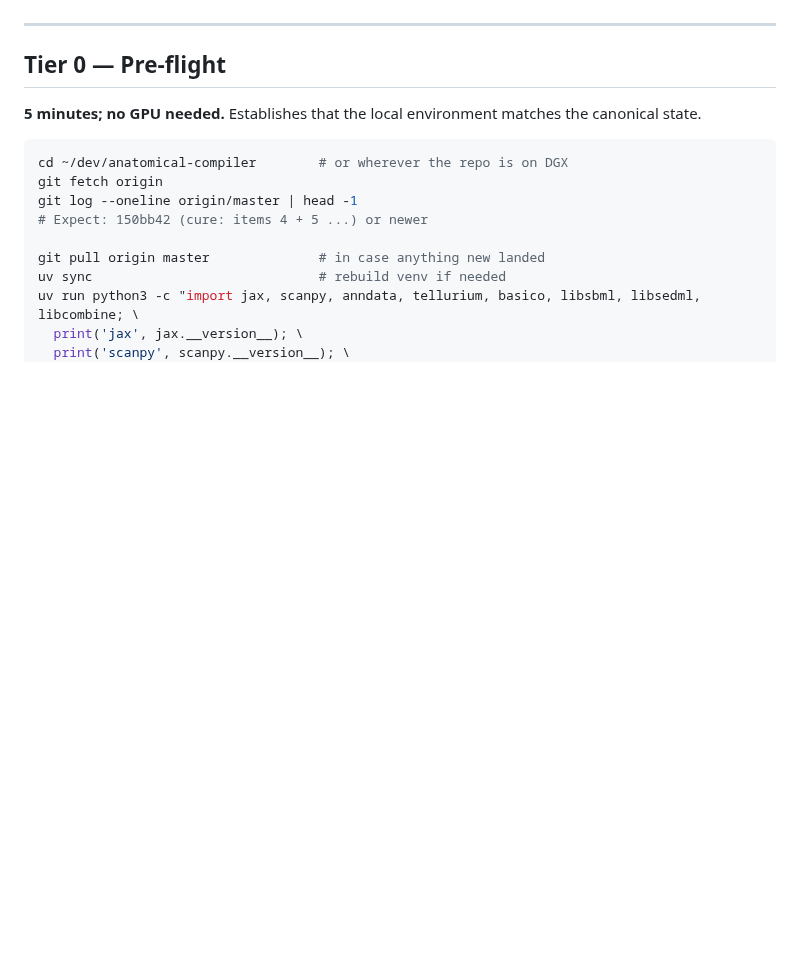
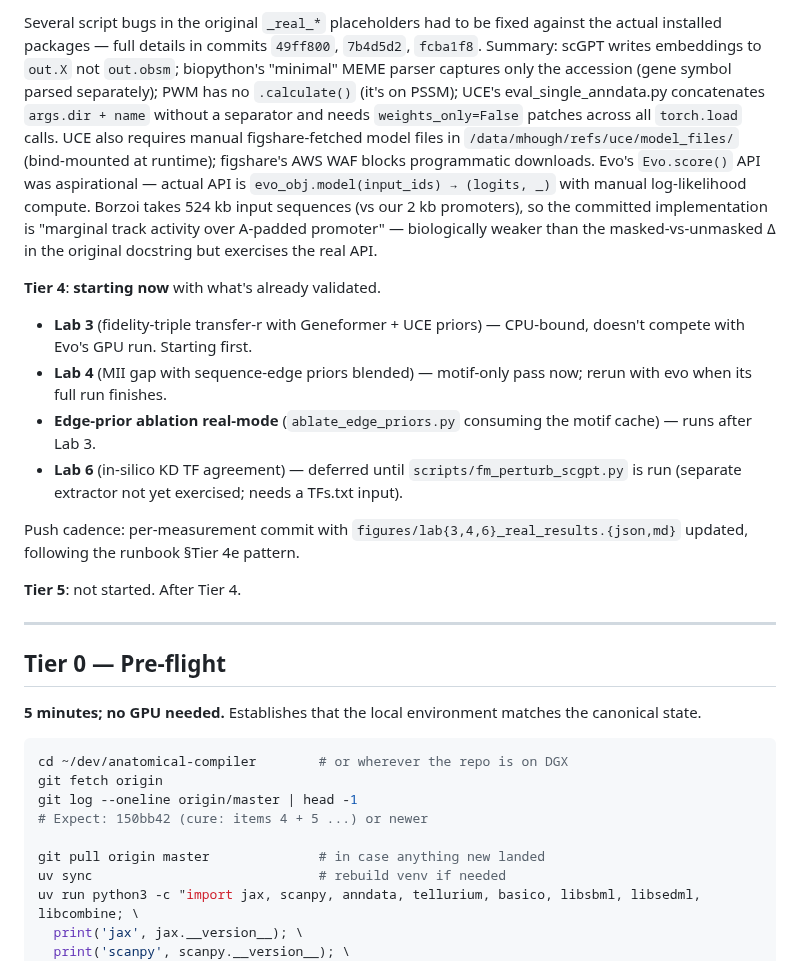
Before and after one commit to m9h/anatomical-compiler, a Markdown page: docs/dgx-verifier-runbook.md, the part around one of its changes. Drawn GitHub-style; blank space fills up the shorter version.

```diff
--- a/docs/dgx-verifier-runbook.md
+++ b/docs/dgx-verifier-runbook.md
@@ -8,3 +40,14 @@ This runbook is **tiered**. Run Tier 0 first; then proceed through Tier 1 → 2
+Several script bugs in the original `_real_*` placeholders had to be fixed against the actual installed packages — full details in commits `49ff800`, `7b4d5d2`, `fcba1f8`. Summary: scGPT writes embeddings to `out.X` not `out.obsm`; biopython's "minimal" MEME parser captures only the accession (gene symbol parsed separately); PWM has no `.calculate()` (it's on PSSM); UCE's eval_single_anndata.py concatenates `args.dir + name` without a separator and needs `weights_only=False` patches across all `torch.load` calls. UCE also requires manual figshare-fetched model files in `/data/mhough/refs/uce/model_files/` (bind-mounted at runtime); figshare's AWS WAF blocks programmatic downloads. Evo's `Evo.score()` API was aspirational — actual API is `evo_obj.model(input_ids) → (logits, _)` with manual log-likelihood compute. Borzoi takes 524 kb input sequences (vs our 2 kb promoters), so the committed implementation is "marginal track activity over A-padded promoter" — biologically weaker than the masked-vs-unmasked Δ in the original docstring but exercises the real API.
+
+**Tier 4**: **starting now** with what's already validated.
+- **Lab 3** (fidelity-triple transfer-r with Geneformer + UCE priors) — CPU-bound, doesn't compete with Evo's GPU run. Starting first.
+- **Lab 4** (MII gap with sequence-edge priors blended) — motif-only pass now; rerun with evo when its full run finishes.
+- **Edge-prior ablation real-mode** (`ablate_edge_priors.py` consuming the motif cache) — runs after Lab 3.
+- **Lab 6** (in-silico KD TF agreement) — deferred until `scripts/fm_perturb_scgpt.py` is run (separate extractor not yet exercised; needs a TFs.txt input).
+
+Push cadence: per-measurement commit with `figures/lab{3,4,6}_real_results.{json,md}` updated, following the runbook §Tier 4e pattern.
+
+**Tier 5**: not started. After Tier 4.
 
 ---
 
```
Also changed, not shown: other parts of docs/dgx-verifier-runbook.md (+32 -0 lines).
